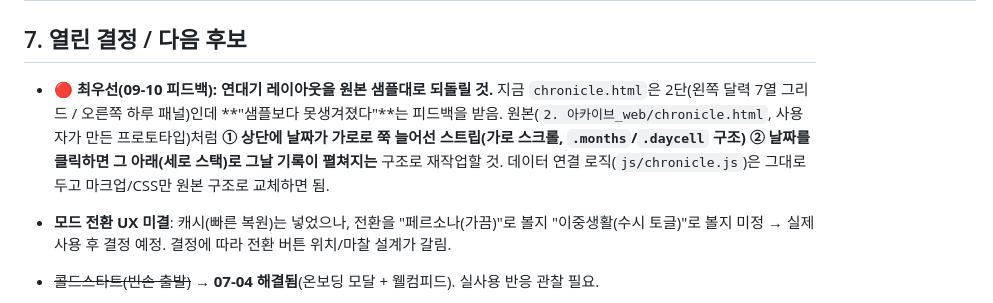
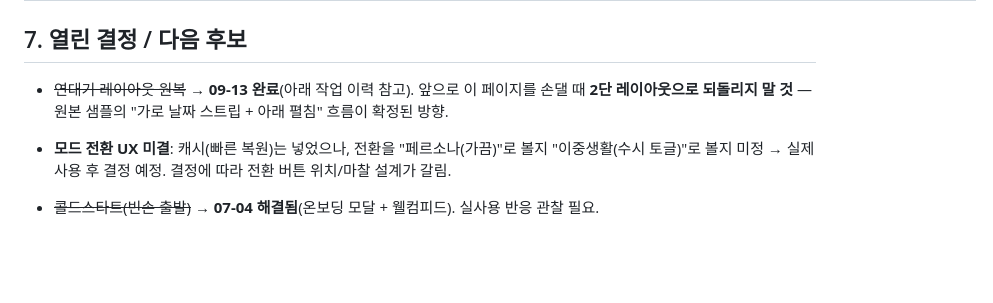
Before and after one commit to jjang4099-beep/Kim, a Markdown page: 1. 아카이브_mobile/docs/핸드오프.md, the part around one of its changes. GitHub-like rendering; blank space fills up the shorter version.

Commit message:
docs: 연대기 레이아웃 원복 완료 반영
Co-Authored-By: Claude Opus 5 <noreply@anthropic.com>

```diff
--- a/1. 아카이브_mobile/docs/핸드오프.md
+++ b/1. 아카이브_mobile/docs/핸드오프.md
@@ -216,7 +217,7 @@
 
 ## 7. 열린 결정 / 다음 후보
 
-- **🔴 최우선(09-10 피드백): 연대기 레이아웃을 원본 샘플대로 되돌릴 것.** 지금 `chronicle.html`은 2단(왼쪽 달력 7열 그리드 / 오른쪽 하루 패널)인데 **"샘플보다 못생겨졌다"**는 피드백을 받음. 원본(`2. 아카이브_web/chronicle.html`, 사용자가 만든 프로토타입)처럼 **① 상단에 날짜가 가로로 쭉 늘어선 스트립(가로 스크롤, `.months`/`.daycell` 구조) ② 날짜를 클릭하면 그 아래(세로 스택)로 그날 기록이 펼쳐지는** 구조로 재작업할 것. 데이터 연결 로직(`js/chronicle.js`)은 그대로 두고 마크업/CSS만 원본 구조로 교체하면 됨.
+- ~~연대기 레이아웃 원복~~ → **09-13 완료**(아래 작업 이력 참고). 앞으로 이 페이지를 손댈 때 **2단 레이아웃으로 되돌리지 말 것** — 원본 샘플의 "가로 날짜 스트립 + 아래 펼침" 흐름이 확정된 방향.
 
 - **모드 전환 UX 미결**: 캐시(빠른 복원)는 넣었으나, 전환을 "페르소나(가끔)"로 볼지 "이중생활(수시 토글)"로 볼지 미정 → 실제 사용 후 결정 예정. 결정에 따라 전환 버튼 위치/마찰 설계가 갈림.
 - ~~콜드스타트(빈손 출발)~~ → **07-04 해결됨**(온보딩 모달 + 웰컴피드). 실사용 반응 관찰 필요.
```
Also changed, not shown: other parts of 1. 아카이브_mobile/docs/핸드오프.md (+1 -0 lines).
